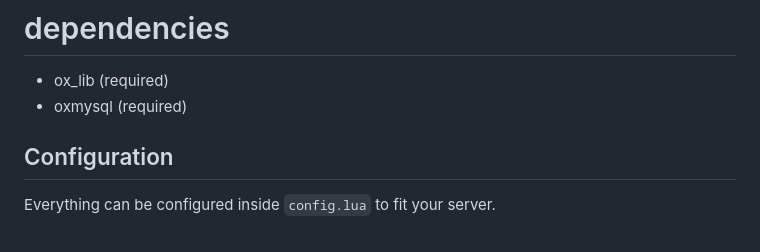
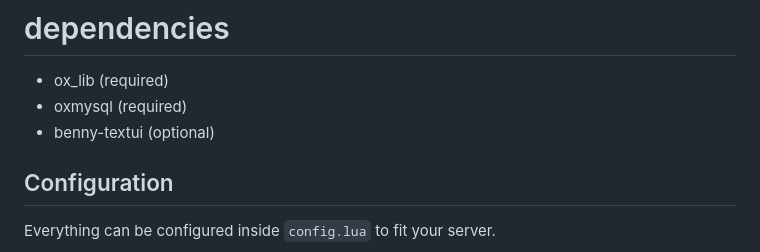
Before and after one commit to benny1x/benny-cservice, a Markdown page: README.md, the part around the change. Rendered like a GitHub page.

```diff
--- a/README.md
+++ b/README.md
@@ -7,6 +7,7 @@ preview: https://youtu.be/xIUzbpB0JMA
 # dependencies
 - ox_lib (required)
 - oxmysql (required)
+- benny-textui (optional)
 
 ## Configuration
 
```
